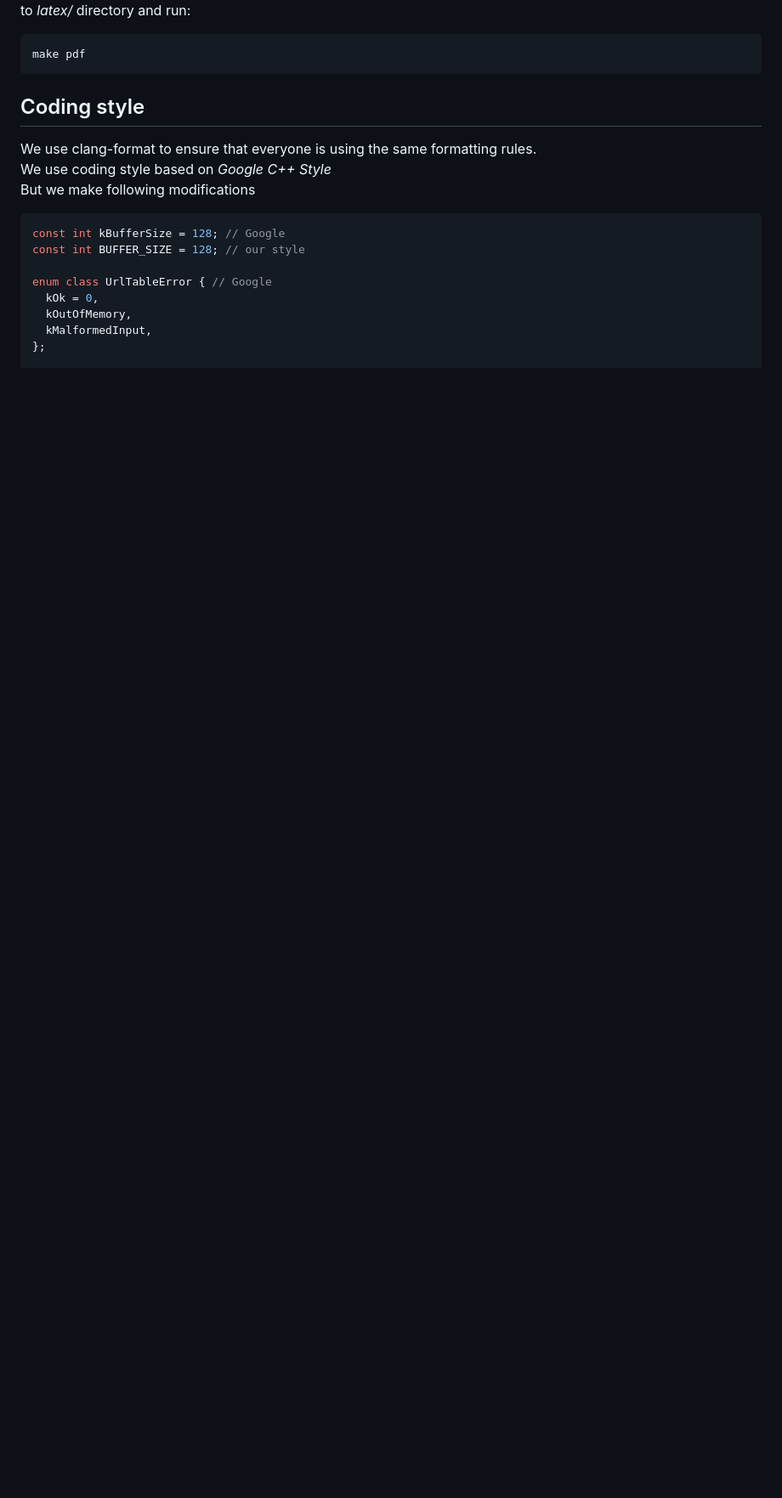
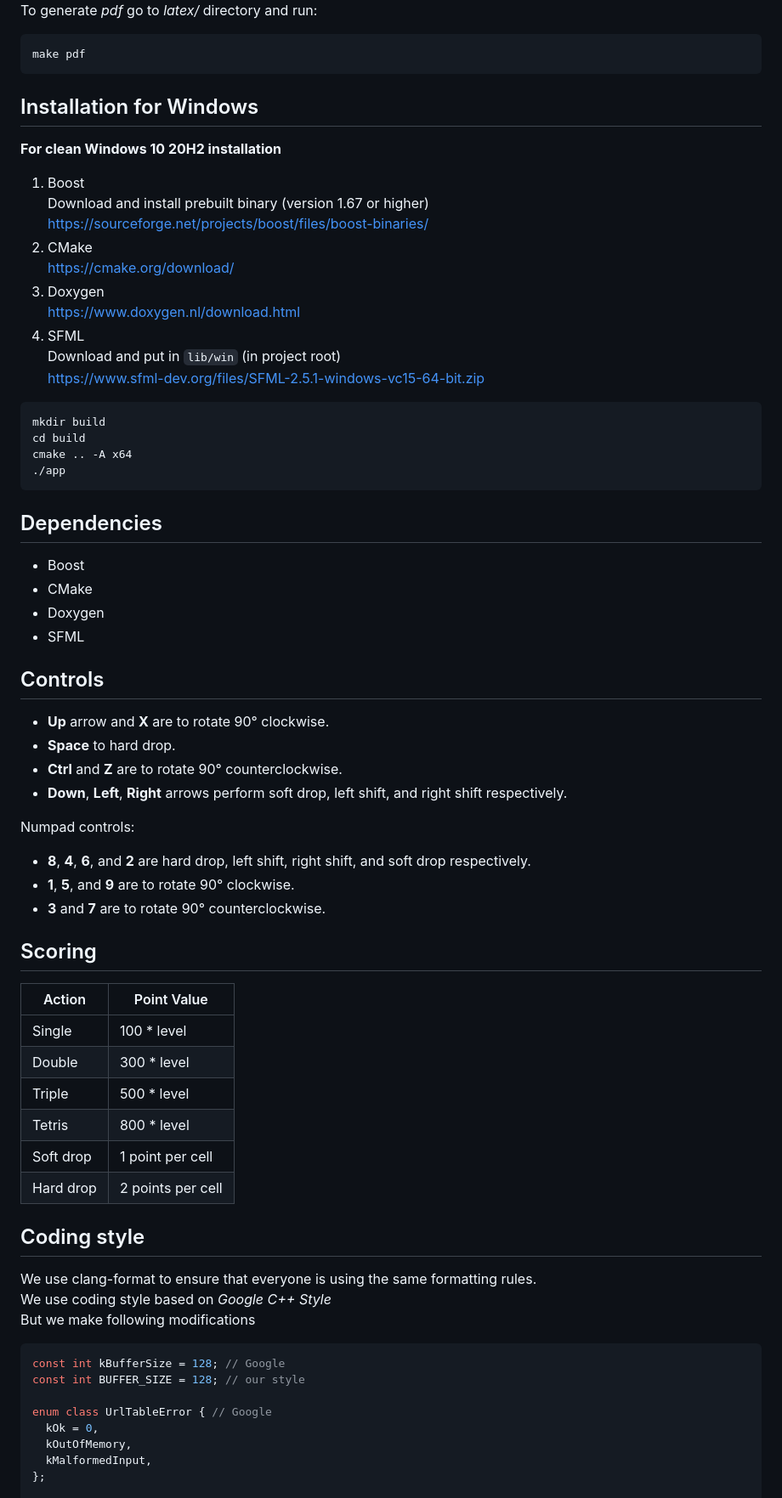
Before and after one commit to 2lambda123/ZPR_tetris_AI_using_genetic_algorithm, a Markdown page: README.md, the part around the change printed below. Shown: that part at 85% size. GitHub-like rendering; blank space fills up the shorter version.

````diff
--- a/README.md
+++ b/README.md
@@ -81,6 +28,51 @@ To generate *pdf* go to *latex/* directory and run:
 make pdf
 ```
 
+## Installation for Windows
+**For clean Windows 10 20H2 installation**
+1. Boost <br>
+   Download and install prebuilt binary (version 1.67 or higher) <br>
+   https://sourceforge.net/projects/boost/files/boost-binaries/
+2. CMake <br>
+   https://cmake.org/download/
+3. Doxygen <br>
+   https://www.doxygen.nl/download.html
+4. SFML <br>
+   Download and put in `lib/win` (in project root) <br>
+   https://www.sfml-dev.org/files/SFML-2.5.1-windows-vc15-64-bit.zip
+```sh
+mkdir build
+cd build
+cmake .. -A x64
+./app
+```
+
+## Dependencies
+* Boost
+* CMake
+* Doxygen
+* SFML
+
+## Controls
+* **Up** arrow and **X** are to rotate 90° clockwise.
+* **Space** to hard drop.
+* **Ctrl** and **Z** are to rotate 90° counterclockwise.
+* **Down**, **Left**, **Right** arrows perform soft drop, left shift, and right shift respectively.
+
+Numpad controls:
+* **8**, **4**, **6**, and **2** are hard drop, left shift, right shift, and soft drop respectively.
+* **1**, **5**, and **9** are to rotate 90° clockwise.
+* **3** and **7** are to rotate 90° counterclockwise.
+
+## Scoring
+| Action    | Point Value       |
+| --------- | ----------------- |
+| Single    | 100 * level       |
+| Double    | 300 * level       |
+| Triple    | 500 * level       |
+| Tetris    | 800 * level       |
+| Soft drop | 1 point per cell  |
+| Hard drop | 2 points per cell |
 
 ## Coding style
 We use clang-format to ensure that everyone is using the same formatting rules. <br>
````
Also changed, not shown: other parts of README.md (+9 -62 lines), res/state.png.
